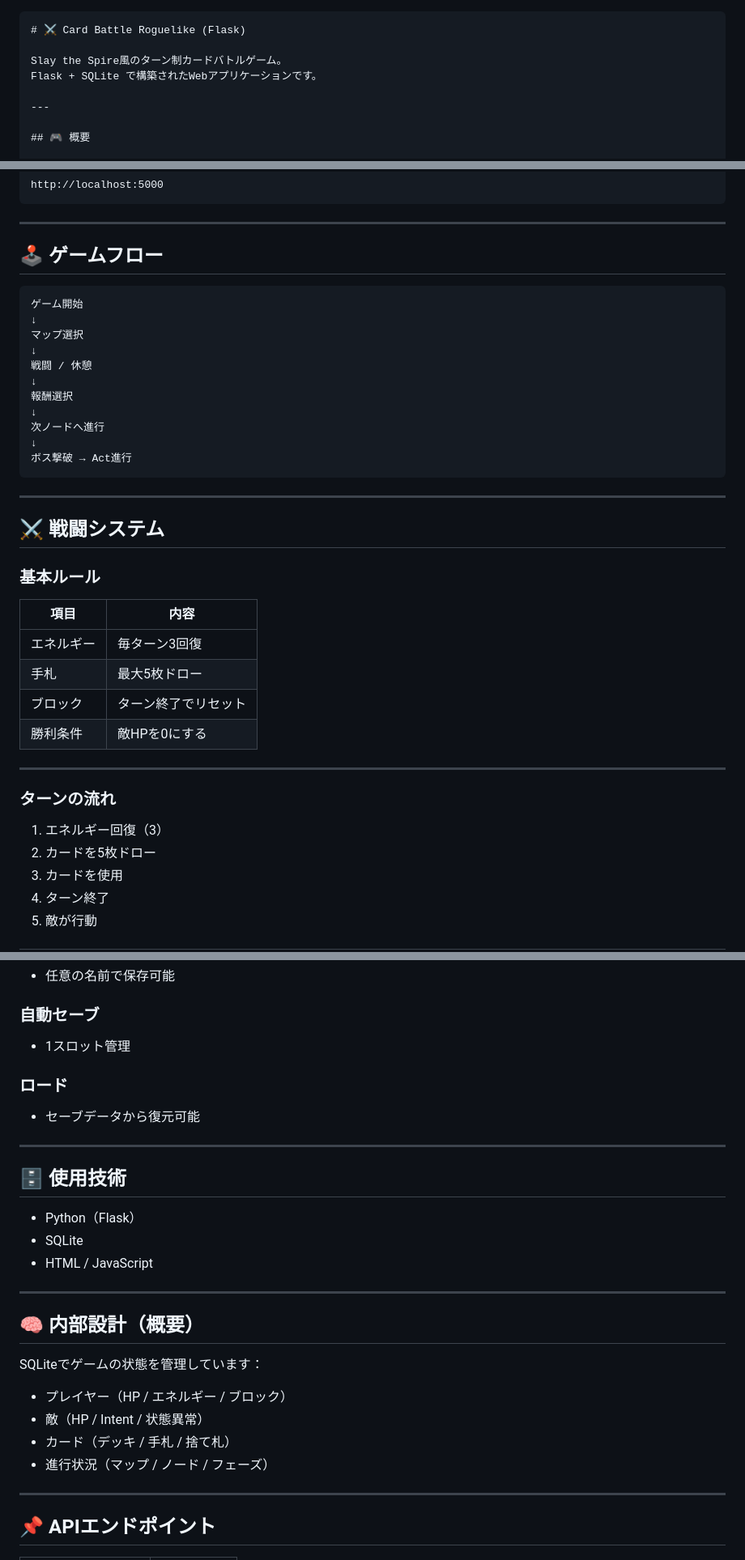
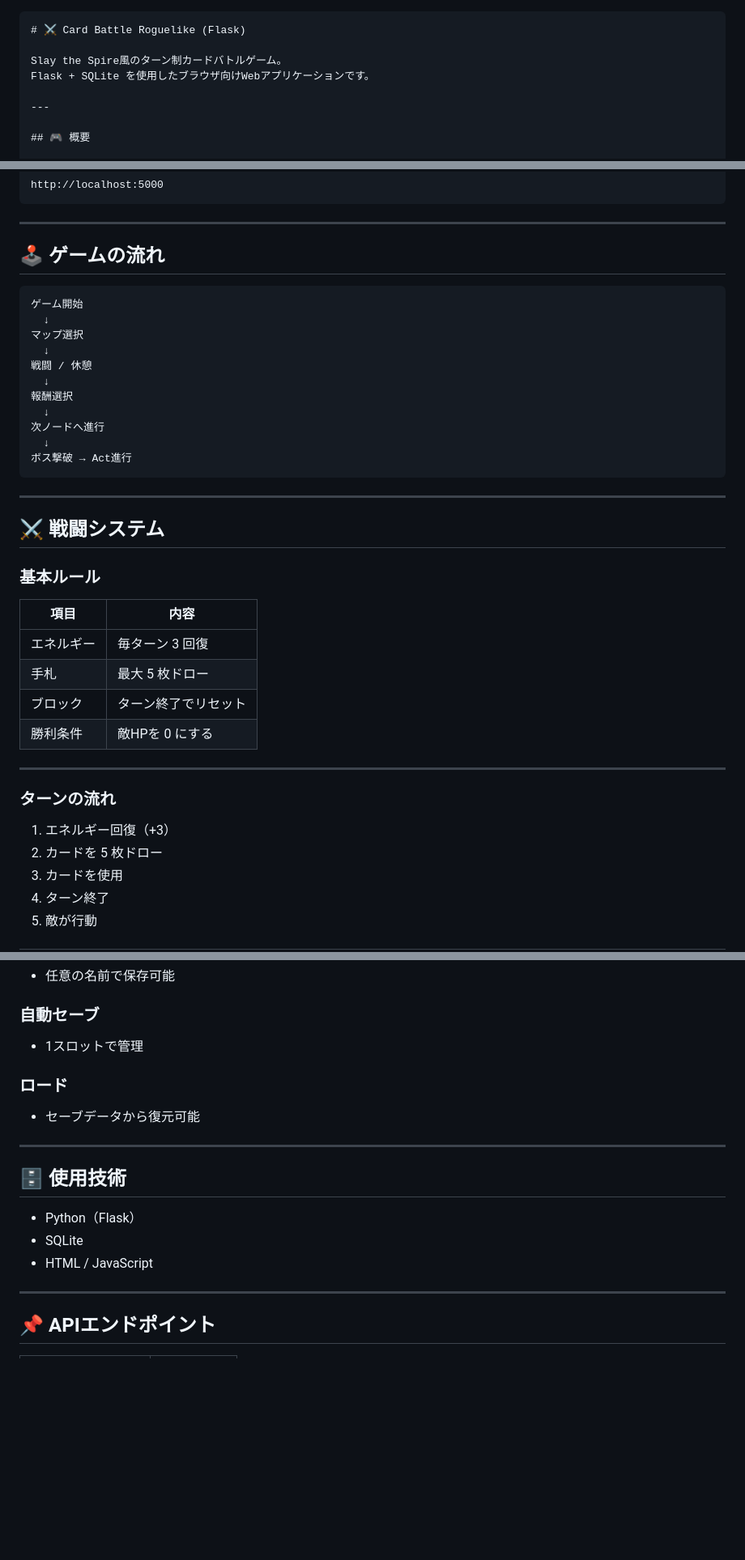
Before and after one commit to mitsuki905/advanced-card-battle, a Markdown page: README.md, 3 parts joined by grey strips. Shown at 81% size. Rendered like a GitHub page; blank space fills up the shorter version.

`````diff
--- a/README.md
+++ b/README.md
@@ -1,8 +1,9 @@
+
 ````markdown
 # ⚔ Card Battle Roguelike (Flask)
 
 Slay the Spire風のターン制カードバトルゲーム。
-Flask + SQLite で構築されたWebアプリケーションです。
+Flask + SQLite を使用したブラウザ向けWebアプリケーションです。
 
 ---
 
@@ -37,19 +38,19 @@ http://localhost:5000
 
 ***
 
-## 🕹 ゲームフロー
+## 🕹 ゲームの流れ
 
 ```
 ゲーム開始
-↓
+  ↓
 マップ選択
-↓
+  ↓
 戦闘 / 休憩
-↓
+  ↓
 報酬選択
-↓
+  ↓
 次ノードへ進行
-↓
+  ↓
 ボス撃破 → Act進行
 ```
 
@@ -61,17 +62,17 @@ http://localhost:5000
 
 | 項目    | 内容         |
 | ----- | ---------- |
-| エネルギー | 毎ターン3回復    |
-| 手札    | 最大5枚ドロー    |
+| エネルギー | 毎ターン 3 回復  |
+| 手札    | 最大 5 枚ドロー  |
 | ブロック  | ターン終了でリセット |
-| 勝利条件  | 敵HPを0にする   |
+| 勝利条件  | 敵HPを 0 にする |
 
 ***
 
 ### ターンの流れ
 
-1. エネルギー回復（3）
-2. カードを5枚ドロー
+1. エネルギー回復（+3）
+2. カードを 5 枚ドロー
 3. カードを使用
 4. ターン終了
 5. 敵が行動
@@ -171,7 +172,7 @@ http://localhost:5000
 
 ### 自動セーブ
 
-* 1スロット管理
+* 1スロットで管理
 
 ### ロード
 
@@ -184,17 +185,6 @@ http://localhost:5000
 * Python（Flask）
 * SQLite
 * HTML / JavaScript
-
-***
-
-## 🧠 内部設計（概要）
-
-SQLiteでゲームの状態を管理しています：
-
-* プレイヤー（HP / エネルギー / ブロック）
-* 敵（HP / Intent / 状態異常）
-* カード（デッキ / 手札 / 捨て札）
-* 進行状況（マップ / ノード / フェーズ）
 
 ***
 
`````
Also changed, not shown: other parts of README.md (+26 -26 lines).
